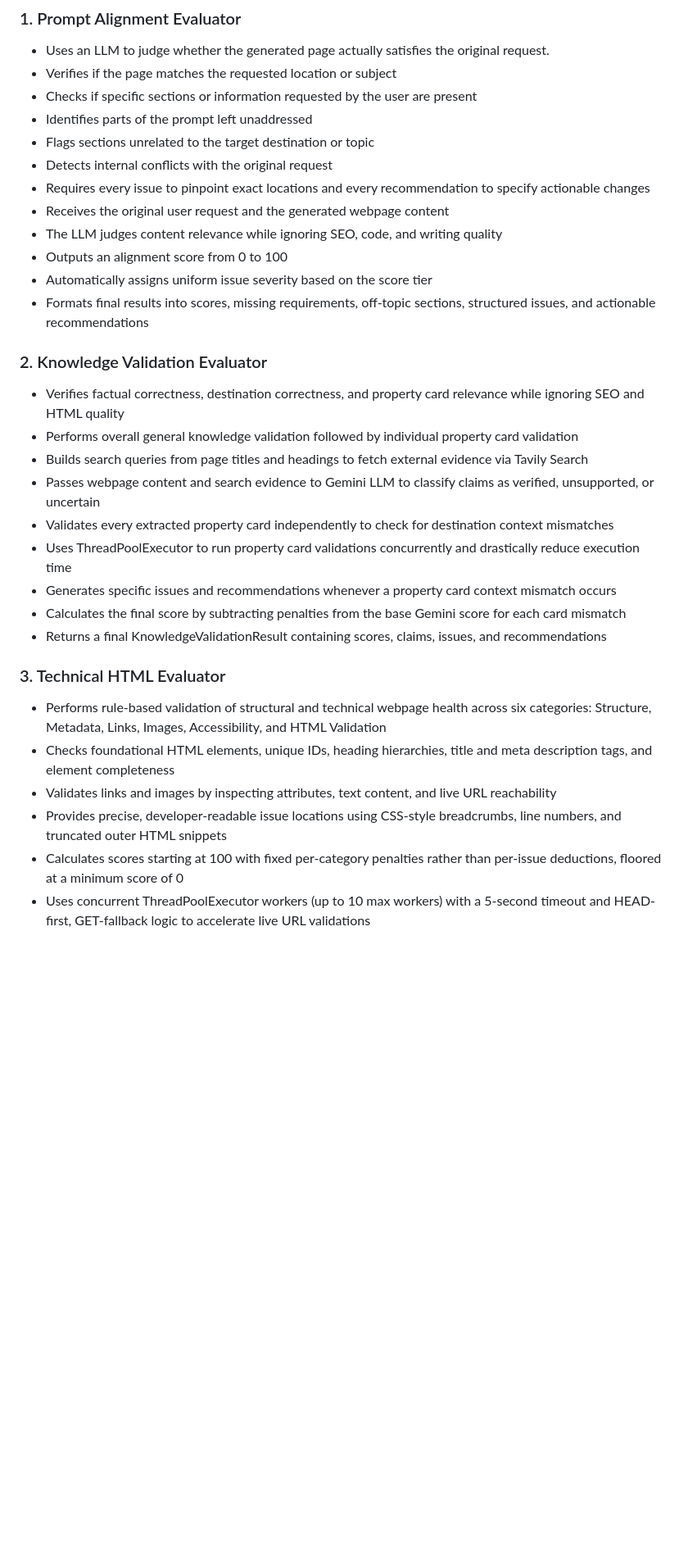
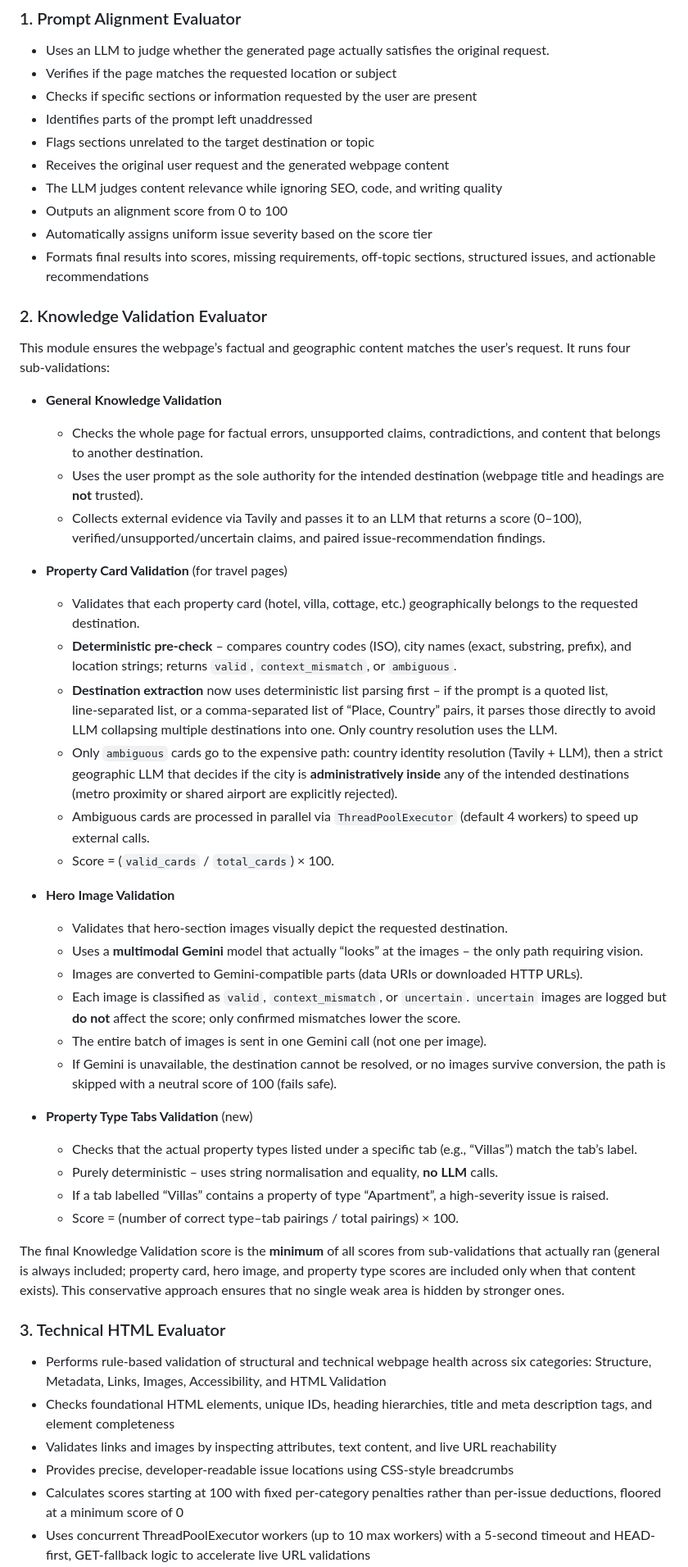
Before and after one commit to Parisa-Reza/Qualisto, a Markdown page: README.md, the part around one of its changes. Shown at 82% size. GitHub-like rendering; blank space fills up the shorter version.

```diff
--- a/README.md
+++ b/README.md
@@ -57,8 +57,6 @@ Here's what each of the five modules in `docs/` actually checks.
 - Checks if specific sections or information requested by the user are present
 - Identifies parts of the prompt left unaddressed
 - Flags sections unrelated to the target destination or topic
-- Detects internal conflicts with the original request
-- Requires every issue to pinpoint exact locations and every recommendation to specify actionable changes
 - Receives the original user request and the generated webpage content
 - The LLM judges content relevance while ignoring SEO, code, and writing quality
 - Outputs an alignment score from 0 to 100
@@ -67,22 +65,43 @@ Here's what each of the five modules in `docs/` actually checks.
 
 ### 2. Knowledge Validation Evaluator
 
-- Verifies factual correctness, destination correctness, and property card relevance while ignoring SEO and HTML quality
-- Performs overall general knowledge validation followed by individual property card validation
-- Builds search queries from page titles and headings to fetch external evidence via Tavily Search
-- Passes webpage content and search evidence to Gemini LLM to classify claims as verified, unsupported, or uncertain
-- Validates every extracted property card independently to check for destination context mismatches
-- Uses ThreadPoolExecutor to run property card validations concurrently and drastically reduce execution time
-- Generates specific issues and recommendations whenever a property card context mismatch occurs
-- Calculates the final score by subtracting penalties from the base Gemini score for each card mismatch
-- Returns a final KnowledgeValidationResult containing scores, claims, issues, and recommendations
+This module ensures the webpage’s factual and geographic content matches the user’s request. It runs four sub‑validations:
+
+- **General Knowledge Validation**
+  - Checks the whole page for factual errors, unsupported claims, contradictions, and content that belongs to another destination.
+  - Uses the user prompt as the sole authority for the intended destination (webpage title and headings are **not** trusted).
+  - Collects external evidence via Tavily and passes it to an LLM that returns a score (0–100), verified/unsupported/uncertain claims, and paired issue‑recommendation findings.
+
+- **Property Card Validation** (for travel pages)
+  - Validates that each property card (hotel, villa, cottage, etc.) geographically belongs to the requested destination.
+  - **Deterministic pre‑check** – compares country codes (ISO), city names (exact, substring, prefix), and location strings; returns `valid`, `context_mismatch`, or `ambiguous`.
+  - **Destination extraction** now uses deterministic list parsing first – if the prompt is a quoted list, line‑separated list, or a comma‑separated list of “Place, Country” pairs, it parses those directly to avoid LLM collapsing multiple destinations into one. Only country resolution uses the LLM.
+  - Only `ambiguous` cards go to the expensive path: country identity resolution (Tavily + LLM), then a strict geographic LLM that decides if the city is **administratively inside** any of the intended destinations (metro proximity or shared airport are explicitly rejected).
+  - Ambiguous cards are processed in parallel via `ThreadPoolExecutor` (default 4 workers) to speed up external calls.
+  - Score = (`valid_cards` / `total_cards`) × 100.
+
+- **Hero Image Validation**
+  - Validates that hero‑section images visually depict the requested destination.
+  - Uses a **multimodal Gemini** model that actually “looks” at the images – the only path requiring vision.
+  - Images are converted to Gemini‑compatible parts (data URIs or downloaded HTTP URLs).
+  - Each image is classified as `valid`, `context_mismatch`, or `uncertain`. `uncertain` images are logged but **do not** affect the score; only confirmed mismatches lower the score.
+  - The entire batch of images is sent in one Gemini call (not one per image).
+  - If Gemini is unavailable, the destination cannot be resolved, or no images survive conversion, the path is skipped with a neutral score of 100 (fails safe).
+
+- **Property Type Tabs Validation** (new)
+  - Checks that the actual property types listed under a specific tab (e.g., “Villas”) match the tab’s label.
+  - Purely deterministic – uses string normalisation and equality, **no LLM** calls.
+  - If a tab labelled “Villas” contains a property of type “Apartment”, a high‑severity issue is raised.
+  - Score = (number of correct type–tab pairings / total pairings) × 100.
+
+The final Knowledge Validation score is the **minimum** of all scores from sub‑validations that actually ran (general is always included; property card, hero image, and property type scores are included only when that content exists). This conservative approach ensures that no single weak area is hidden by stronger ones.
 
 ### 3. Technical HTML Evaluator
 
 - Performs rule-based validation of structural and technical webpage health across six categories: Structure, Metadata, Links, Images, Accessibility, and HTML Validation
 - Checks foundational HTML elements, unique IDs, heading hierarchies, title and meta description tags, and element completeness
 - Validates links and images by inspecting attributes, text content, and live URL reachability
-- Provides precise, developer-readable issue locations using CSS-style breadcrumbs, line numbers, and truncated outer HTML snippets
+- Provides precise, developer-readable issue locations using CSS-style breadcrumbs
 - Calculates scores starting at 100 with fixed per-category penalties rather than per-issue deductions, floored at a minimum score of 0
 - Uses concurrent ThreadPoolExecutor workers (up to 10 max workers) with a 5-second timeout and HEAD-first, GET-fallback logic to accelerate live URL validations
 - Returns a final technical HTML score along with a structured list of issues and matching improvement recommendations
```
Also changed, not shown: other parts of README.md (+105 -15 lines).
